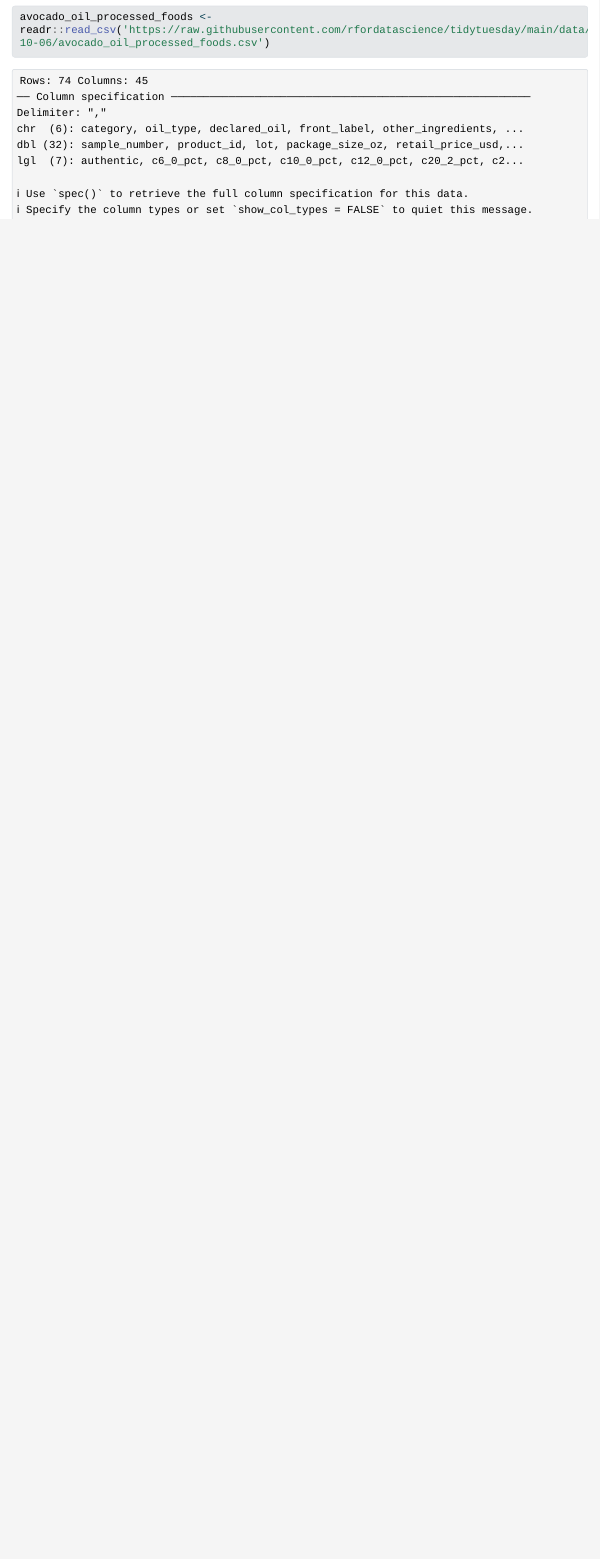
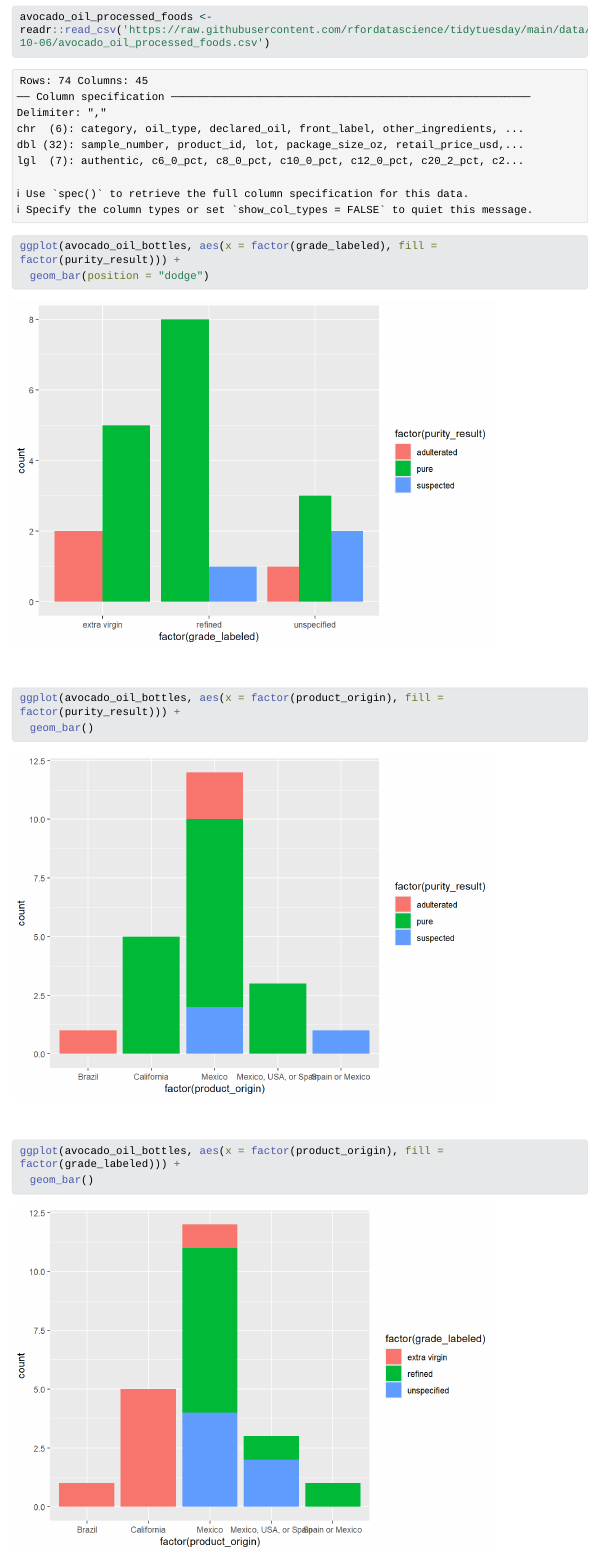
Before and after one commit to madl1900/TidyTuesday, a Quarto document (AvocadoOil.qmd): the page in a window 1100 px wide, from 1220 px down. The pictures show the output file AvocadoOil.html that the author committed with the source, opened offline; Quarto's library style sheets are replaced by a plain one without menus; long lines of code are wrapped.

Commit message:
created rough draft avocado graphs

````diff
--- a/AvocadoOil.qmd
+++ b/AvocadoOil.qmd
@@ -23,3 +23,19 @@ avocado_oil_processed_foods <- tuesdata$avocado_oil_processed_foods
 avocado_oil_bottles <- readr::read_csv('https://raw.githubusercontent.com/rfordatascience/tidytuesday/main/data/2026/2026-10-06/avocado_oil_bottles.csv')
 avocado_oil_processed_foods <- readr::read_csv('https://raw.githubusercontent.com/rfordatascience/tidytuesday/main/data/2026/2026-10-06/avocado_oil_processed_foods.csv')
 ```
+
+```{r}
+
+ggplot(avocado_oil_bottles, aes(x = factor(grade_labeled), fill = factor(purity_result))) +
+  geom_bar(position = "dodge")
+```
+
+```{r}
+ggplot(avocado_oil_bottles, aes(x = factor(product_origin), fill = factor(purity_result))) +
+  geom_bar()
+```
+
+```{r}
+ggplot(avocado_oil_bottles, aes(x = factor(product_origin), fill = factor(grade_labeled))) +
+  geom_bar()
+```
````
Also changed, not shown: AvocadoOil.html, AvocadoOil_files/figure-html/unnamed-chunk-2-1.png (added), AvocadoOil_files/figure-html/unnamed-chunk-3-1.png (added), AvocadoOil_files/figure-html/unnamed-chunk-4-1.png (added).
